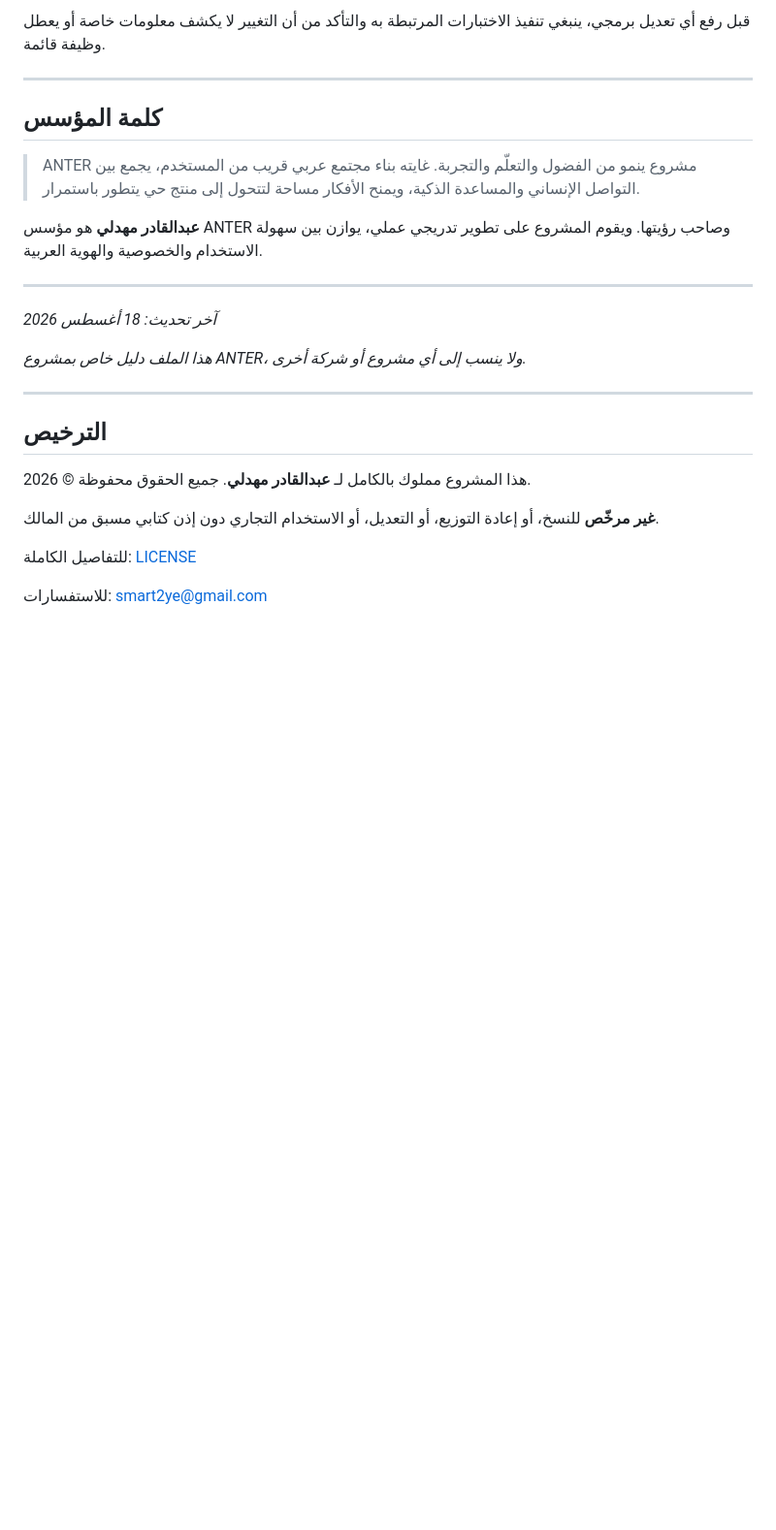
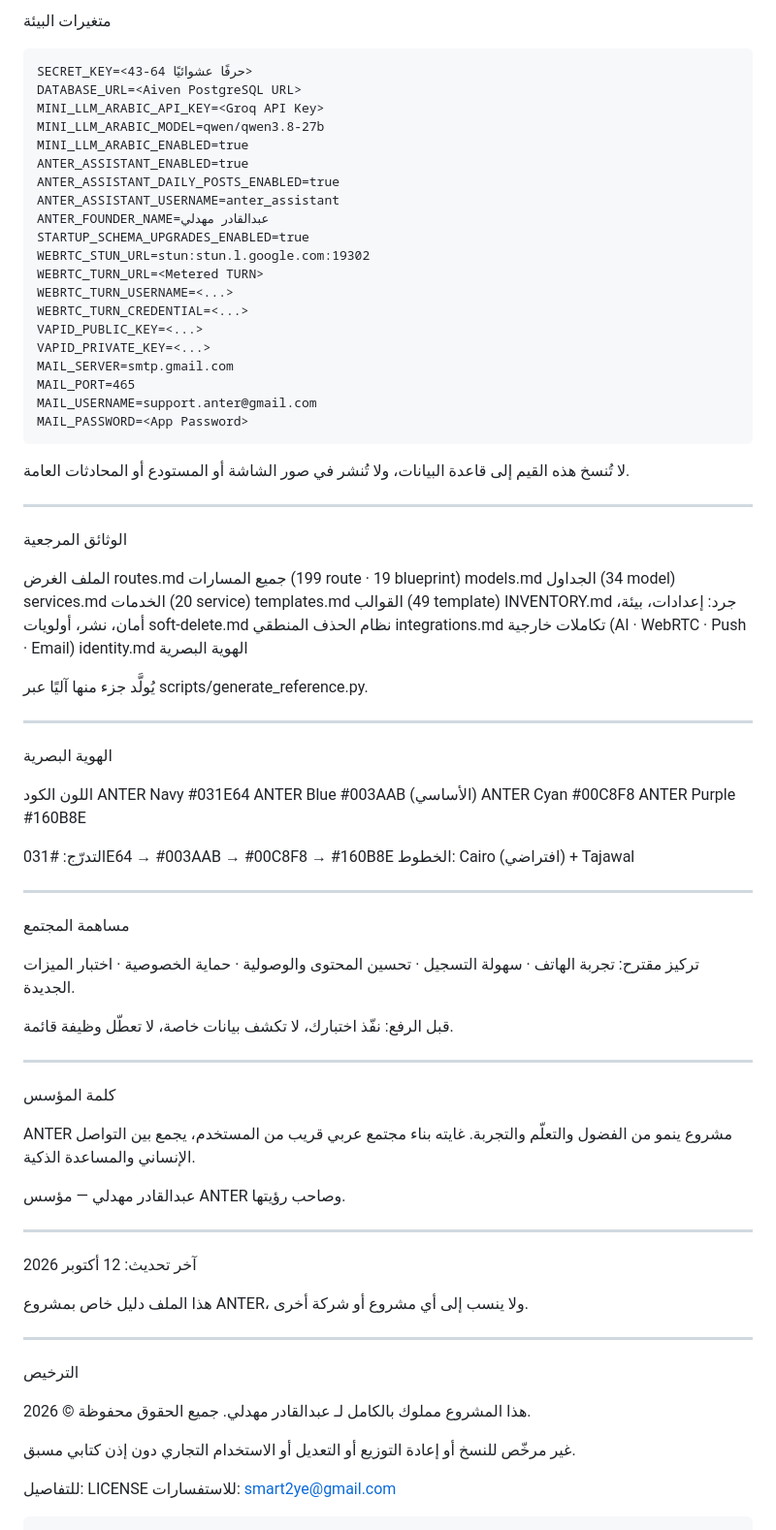
Before and after one commit to smart2ye/ANTER, a Markdown page: README.md, the part around one of its changes. Shown at 97% size. GitHub-like rendering; blank space fills up the shorter version.

````diff
--- a/README.md
+++ b/README.md
@@ -181,30 +295,91 @@ python3 scripts/generate_reference.py
 
-قبل رفع أي تعديل برمجي، ينبغي تنفيذ الاختبارات المرتبطة به والتأكد من أن التغيير لا يكشف معلومات خاصة أو يعطل وظيفة قائمة.
+متغيرات البيئة
+
+```text
+SECRET_KEY=<43-64 حرفًا عشوائيًا>
+DATABASE_URL=<Aiven PostgreSQL URL>
+MINI_LLM_ARABIC_API_KEY=<Groq API Key>
+MINI_LLM_ARABIC_MODEL=qwen/qwen3.8-27b
+MINI_LLM_ARABIC_ENABLED=true
+ANTER_ASSISTANT_ENABLED=true
+ANTER_ASSISTANT_DAILY_POSTS_ENABLED=true
+ANTER_ASSISTANT_USERNAME=anter_assistant
+ANTER_FOUNDER_NAME=عبدالقادر مهدلي
+STARTUP_SCHEMA_UPGRADES_ENABLED=true
+WEBRTC_STUN_URL=stun:stun.l.google.com:19302
+WEBRTC_TURN_URL=<Metered TURN>
+WEBRTC_TURN_USERNAME=<...>
+WEBRTC_TURN_CREDENTIAL=<...>
+VAPID_PUBLIC_KEY=<...>
+VAPID_PRIVATE_KEY=<...>
+MAIL_SERVER=smtp.gmail.com
+MAIL_PORT=465
+MAIL_USERNAME=support.anter@gmail.com
+MAIL_PASSWORD=<App Password>
+```
+
+لا تُنسخ هذه القيم إلى قاعدة البيانات، ولا تُنشر في صور الشاشة أو المستودع أو المحادثات العامة.
 
 ---
 
-## كلمة المؤسس
+الوثائق المرجعية
 
-> ANTER مشروع ينمو من الفضول والتعلّم والتجربة. غايته بناء مجتمع عربي قريب من المستخدم، يجمع بين التواصل الإنساني والمساعدة الذكية، ويمنح الأفكار مساحة لتتحول إلى منتج حي يتطور باستمرار.
+الملف الغرض
+routes.md جميع المسارات (199 route · 19 blueprint)
+models.md الجداول (34 model)
+services.md الخدمات (20 service)
+templates.md القوالب (49 template)
+INVENTORY.md جرد: إعدادات، بيئة، أمان، نشر، أولويات
+soft-delete.md نظام الحذف المنطقي
+integrations.md تكاملات خارجية (AI · WebRTC · Push · Email)
+identity.md الهوية البصرية
 
-**عبدالقادر مهدلي** هو مؤسس ANTER وصاحب رؤيتها. ويقوم المشروع على تطوير تدريجي عملي، يوازن بين سهولة الاستخدام والخصوصية والهوية العربية.
+يُولَّد جزء منها آليًا عبر scripts/generate_reference.py.
 
 ---
 
-*آخر تحديث: 18 أغسطس 2026*
+الهوية البصرية
 
-*هذا الملف دليل خاص بمشروع ANTER، ولا ينسب إلى أي مشروع أو شركة أخرى.*
+اللون الكود
+ANTER Navy #031E64
+ANTER Blue #003AAB (الأساسي)
+ANTER Cyan #00C8F8
+ANTER Purple #160B8E
+
+التدرّج: #031E64 → #003AAB → #00C8F8 → #160B8E
+الخطوط: Cairo (افتراضي) + Tajawal
 
 ---
 
-## الترخيص
+مساهمة المجتمع
 
-هذا المشروع مملوك بالكامل لـ **عبدالقادر مهدلي**.
-جميع الحقوق محفوظة © 2026.
+تركيز مقترح: تجربة الهاتف · سهولة التسجيل · تحسين المحتوى والوصولية · حماية الخصوصية · اختبار الميزات الجديدة.
 
-**غير مرخّص** للنسخ، أو إعادة التوزيع، أو التعديل، أو الاستخدام التجاري
-دون إذن كتابي مسبق من المالك.
+قبل الرفع: نفّذ اختبارك، لا تكشف بيانات خاصة، لا تعطّل وظيفة قائمة.
 
-للتفاصيل الكاملة: [LICENSE](LICENSE)
+---
 
+كلمة المؤسس
+
+ANTER مشروع ينمو من الفضول والتعلّم والتجربة. غايته بناء مجتمع عربي قريب من المستخدم، يجمع بين التواصل الإنساني والمساعدة الذكية.
+
+عبدالقادر مهدلي — مؤسس ANTER وصاحب رؤيتها.
+
+---
+
+آخر تحديث: 12 أكتوبر 2026
+
+هذا الملف دليل خاص بمشروع ANTER، ولا ينسب إلى أي مشروع أو شركة أخرى.
+
+---
+
+الترخيص
+
+هذا المشروع مملوك بالكامل لـ عبدالقادر مهدلي. جميع الحقوق محفوظة © 2026.
+
+غير مرخّص للنسخ أو إعادة التوزيع أو التعديل أو الاستخدام التجاري دون إذن كتابي مسبق.
+
+للتفاصيل: LICENSE
 للاستفسارات: smart2ye@gmail.com
+
+```
````
Also changed, not shown: other parts of README.md (+210 -96 lines).
